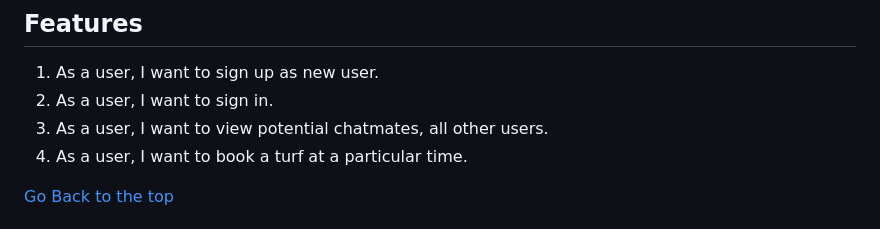
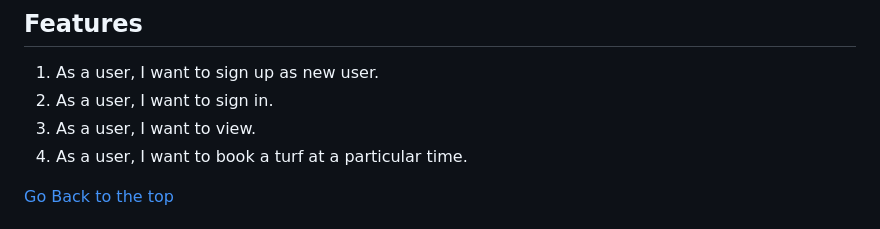
Before and after one commit to JohnKamaujk/Turf-booking-App, a Markdown page: README.md, the part around the change. Rendered like a GitHub page.

Commit message:
:memo:docs:Update README

```diff
--- a/README.md
+++ b/README.md
@@ -23,7 +23,7 @@
 ## Features
 1. As a user, I want to sign up as new user.
 2. As a user, I want to sign in.
-3. As a user, I want to view potential chatmates, all other users.
+3. As a user, I want to view.
 4. As a user, I want to book a turf at a particular time.
 
 
```
